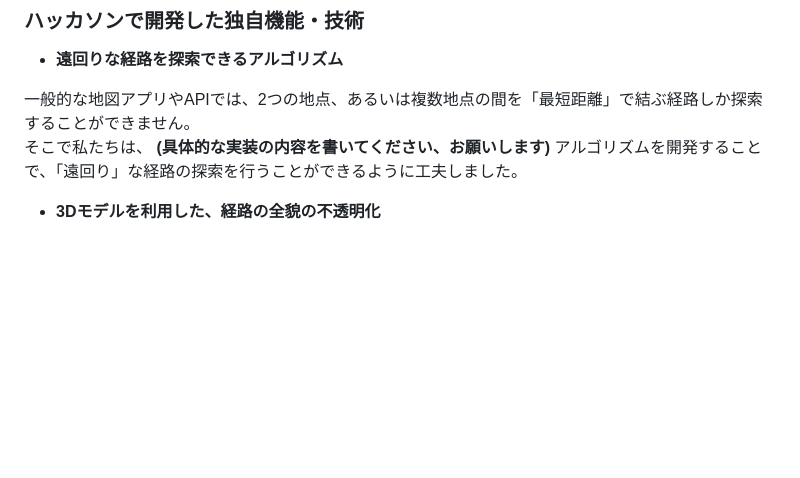
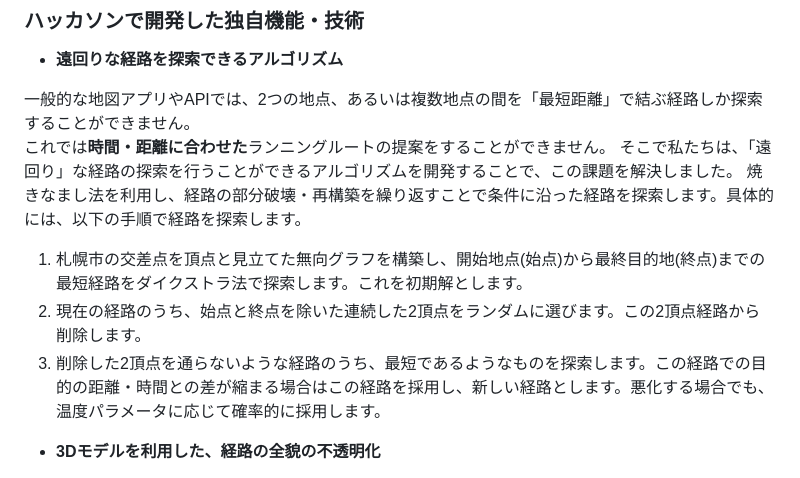
Before and after one commit to jphacks/sp_2505, a Markdown page: README.md, the part around the change. GitHub-like rendering; blank space fills up the shorter version.

Commit message:
Enhance README with algorithm details and 3D model usage
Refined the explanation of the algorithm for exploring detours, detailing the steps involved in the process. Added a section on utilizing 3D models to obscure the route for enhanced user experience.

```diff
--- a/README.md
+++ b/README.md
@@ -94,7 +94,13 @@
 + **遠回りな経路を探索できるアルゴリズム**
 
 一般的な地図アプリやAPIでは、2つの地点、あるいは複数地点の間を「最短距離」で結ぶ経路しか探索することができません。
-そこで私たちは、 **(具体的な実装の内容を書いてください、お願いします)** アルゴリズムを開発することで、「遠回り」な経路の探索を行うことができるように工夫しました。
+これでは**時間・距離に合わせた**ランニングルートの提案をすることができません。
+そこで私たちは、「遠回り」な経路の探索を行うことができるアルゴリズムを開発することで、この課題を解決しました。
+焼きなまし法を利用し、経路の部分破壊・再構築を繰り返すことで条件に沿った経路を探索します。具体的には、以下の手順で経路を探索します。
+1. 札幌市の交差点を頂点と見立てた無向グラフを構築し、開始地点(始点)から最終目的地(終点)までの最短経路をダイクストラ法で探索します。これを初期解とします。
+2. 現在の経路のうち、始点と終点を除いた連続した2頂点をランダムに選びます。この2頂点経路から削除します。
+3. 削除した2頂点を通らないような経路のうち、最短であるようなものを探索します。この経路での目的の距離・時間との差が縮まる場合はこの経路を採用し、新しい経路とします。悪化する場合でも、温度パラメータに応じて確率的に採用します。
+
 
 + **3Dモデルを利用した、経路の全貌の不透明化**
 
```
